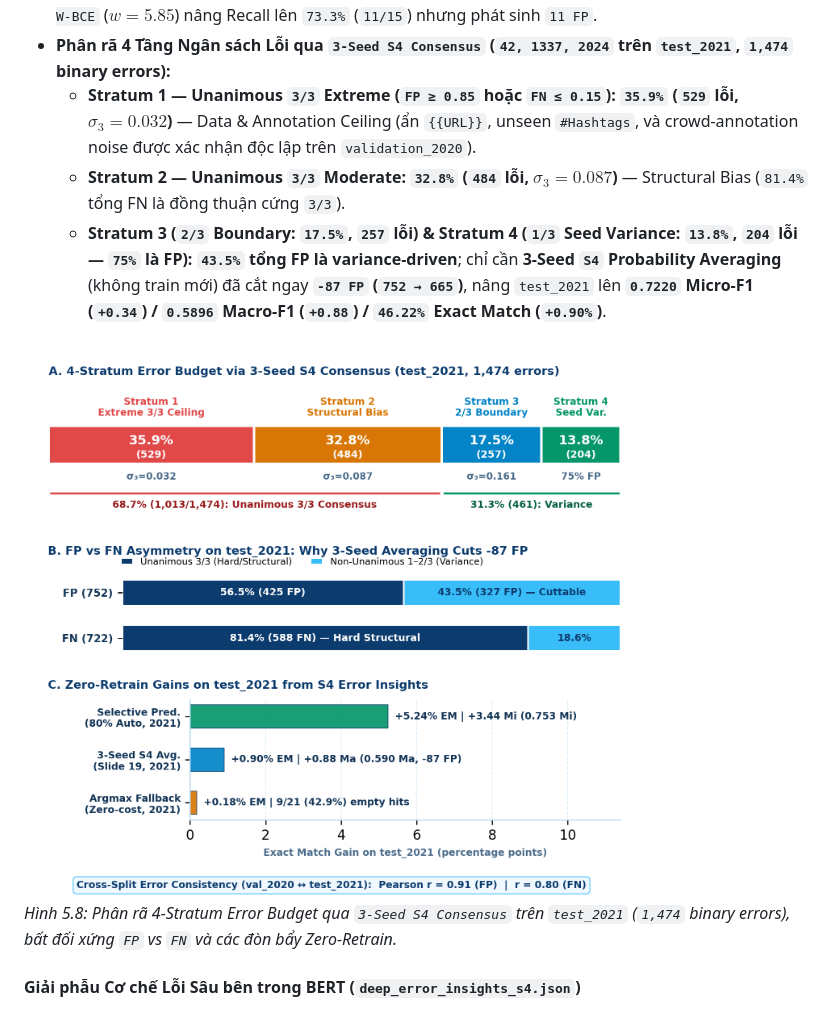
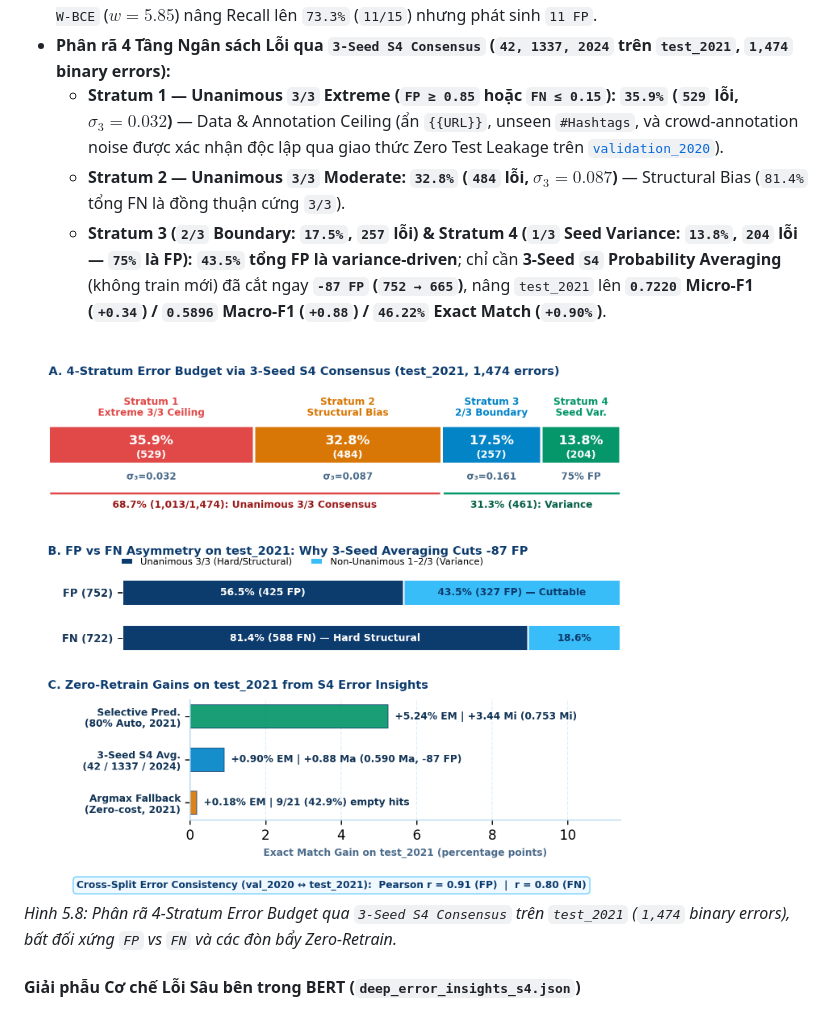
Before and after one commit to cakho6179/tweet_topic_benchmark, a Markdown page: docs/technical_report.md, the part around the change. Rendered like a GitHub page; pictures changed too: docs/figures/fig13_error_budget_synthesis.png.

```diff
--- a/docs/technical_report.md
+++ b/docs/technical_report.md
@@ -310,7 +310,7 @@ Toàn bộ các mô hình `S0 -> S4` được huấn luyện trên **Kaggle GPU
 
 * **Tổng quan 918 failed samples (`test_2021`, `S4`):** Trong 918 mẫu không đạt Exact Match 19/19 nhãn, có **84.2% (773 mẫu)** vẫn bắt đúng ít nhất 1 chủ đề (`TP >= 1`) và **58.1% (533 mẫu)** chỉ sai lệch đúng **1 nhãn** (`325` Pure-FP, `309` Pure-FN partial, `21` Empty `[]`, và `263` Mixed FP+FN). Qua chuỗi `S0 -> S4`, hệ thống phục hồi **203 mẫu** lên Exact Match (regression `123` $\Rightarrow$ **`+80` net Exact Match**). Riêng ngoại lệ duy nhất `food_&_dining` (`-9.5` pts từ `S0` sang `S4`) do support rất nhỏ (`n = 15`): trọng số `Damped W-BCE` ($w = 5.85$) nâng Recall lên `73.3%` (`11/15`) nhưng phát sinh `11 FP`.
 * **Phân rã 4 Tầng Ngân sách Lỗi qua `3-Seed S4 Consensus` (`42, 1337, 2024` trên `test_2021`, `1,474` binary errors):**
-  * **Stratum 1 — Unanimous `3/3` Extreme (`FP ≥ 0.85` hoặc `FN ≤ 0.15`):** **`35.9%` (`529` lỗi, $\sigma_3 = 0.032$)** — Data & Annotation Ceiling (ẩn `{{URL}}`, unseen `#Hashtags`, và crowd-annotation noise được xác nhận độc lập trên `validation_2020`).
+  * **Stratum 1 — Unanimous `3/3` Extreme (`FP ≥ 0.85` hoặc `FN ≤ 0.15`):** **`35.9%` (`529` lỗi, $\sigma_3 = 0.032$)** — Data & Annotation Ceiling (ẩn `{{URL}}`, unseen `#Hashtags`, và crowd-annotation noise được xác nhận độc lập qua giao thức Zero Test Leakage trên [`validation_2020`](validation_error_analysis.md)).
   * **Stratum 2 — Unanimous `3/3` Moderate:** **`32.8%` (`484` lỗi, $\sigma_3 = 0.087$)** — Structural Bias (`81.4%` tổng FN là đồng thuận cứng `3/3`).
   * **Stratum 3 (`2/3` Boundary: `17.5%`, `257` lỗi) & Stratum 4 (`1/3` Seed Variance: `13.8%`, `204` lỗi — `75%` là FP):** **`43.5%` tổng FP là variance-driven**; chỉ cần **3-Seed `S4` Probability Averaging** (không train mới) đã cắt ngay **`-87 FP` (`752 → 665`)**, nâng `test_2021` lên **`0.7220` Micro-F1 (`+0.34`) / `0.5896` Macro-F1 (`+0.88`) / `46.22%` Exact Match (`+0.90%`)**.
 
```
Also changed, not shown: README.md (+9 -8 lines), 1 other file.
